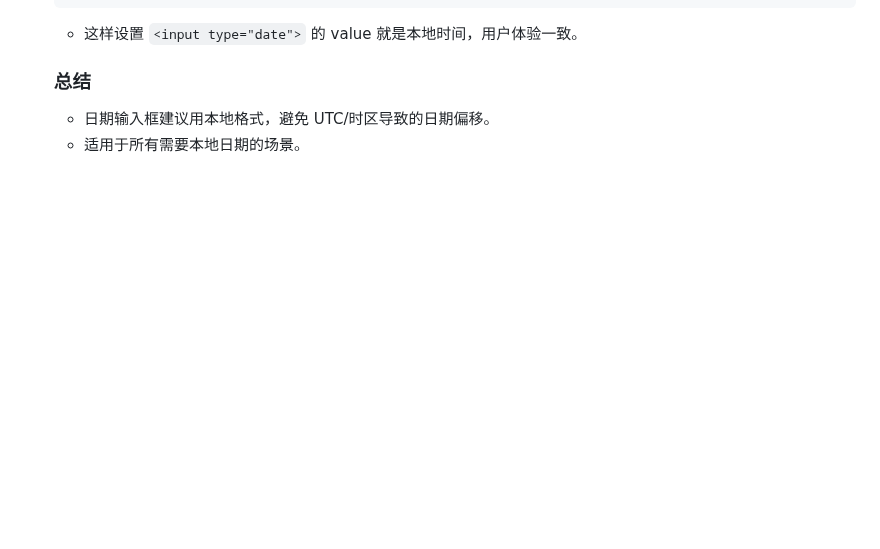
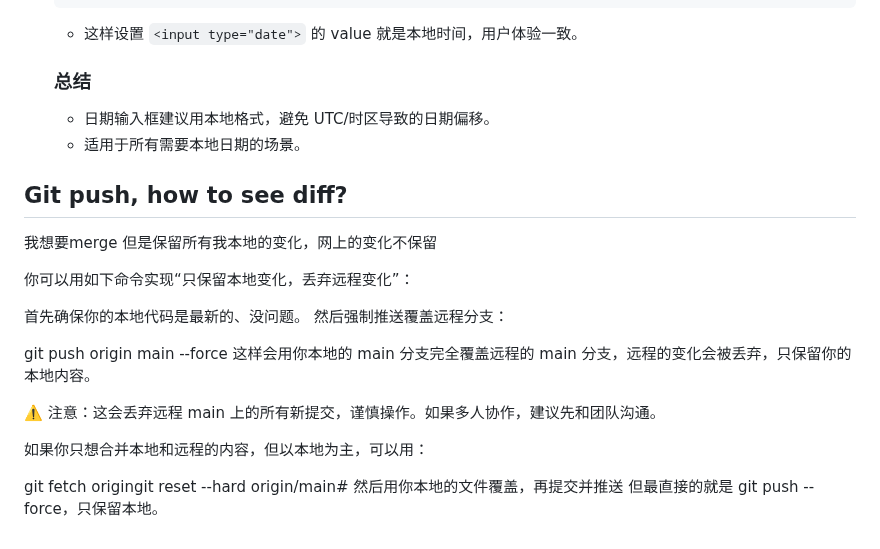
Before and after one commit to yuanfengli168/LedgerAI, a Markdown page: ReadMe.md, the part around the change. Rendered like a GitHub page; blank space fills up the shorter version.

Commit message:
Sep142025: add git learnings

```diff
--- a/ReadMe.md
+++ b/ReadMe.md
@@ -135,3 +135,24 @@ Analyze 这个要四周，以为还要和GPT， Deepseek 绑定。
   ### 总结
   - 日期输入框建议用本地格式，避免 UTC/时区导致的日期偏移。
   - 适用于所有需要本地日期的场景。
+
+
+## Git push, how to see diff?
+
+我想要merge 但是保留所有我本地的变化，网上的变化不保留
+
+你可以用如下命令实现“只保留本地变化，丢弃远程变化”：
+
+首先确保你的本地代码是最新的、没问题。
+然后强制推送覆盖远程分支：
+
+git push origin main --force
+这样会用你本地的 main 分支完全覆盖远程的 main 分支，远程的变化会被丢弃，只保留你的本地内容。
+
+⚠️ 注意：这会丢弃远程 main 上的所有新提交，谨慎操作。如果多人协作，建议先和团队沟通。
+
+如果你只想合并本地和远程的内容，但以本地为主，可以用：
+
+
+git fetch origingit reset --hard origin/main# 然后用你本地的文件覆盖，再提交并推送
+但最直接的就是 git push --force，只保留本地。
```
